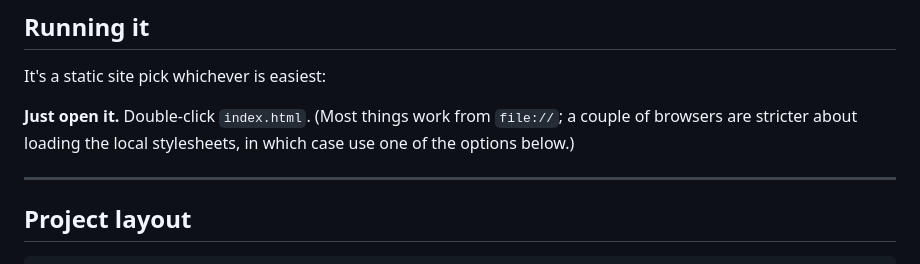
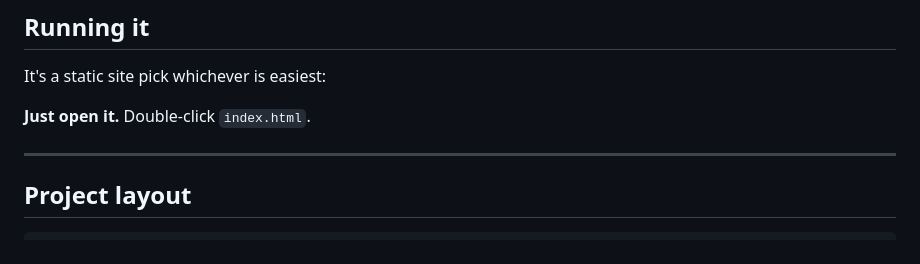
Before and after one commit to SimonLucasETHZ/dynamic-ad-as-playground, a Markdown page: README.md, the part around the change. Drawn GitHub-style.

Commit message:
Update README.md
Removed redundant explanation about opening index.html directly.

```diff
--- a/README.md
+++ b/README.md
@@ -141,9 +141,7 @@ the trade-off (with staglation).
 
 It's a static site pick whichever is easiest:
 
-**Just open it.** Double-click `index.html`. (Most things work from `file://`;
-a couple of browsers are stricter about loading the local stylesheets, in which
-case use one of the options below.)
+**Just open it.** Double-click `index.html`.
 
 ---
 
```
